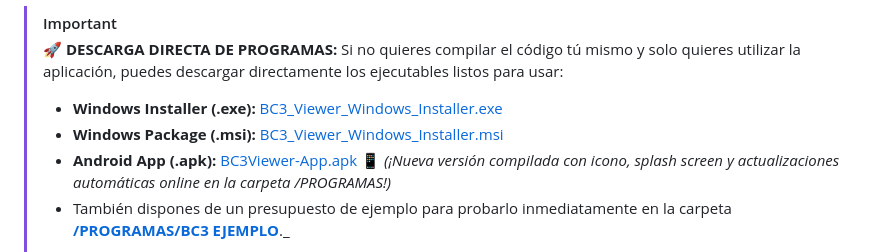
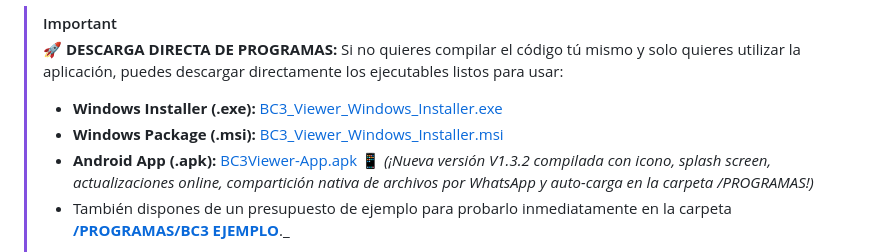
Before and after one commit to jmcaamanog/BC3Viewer-App, a Markdown page: README.md, the part around the change. GitHub-like rendering.

Commit message:
feat: add Android APK v1.3.2 with native WhatsApp sharing and auto-update features

```diff
--- a/README.md
+++ b/README.md
@@ -9,7 +9,7 @@ El objetivo de este proyecto es empaquetar y distribuir el visualizador web orig
 > Si no quieres compilar el código tú mismo y solo quieres utilizar la aplicación, puedes descargar directamente los ejecutables listos para usar:
 > *   **Windows Installer (.exe):** [BC3_Viewer_Windows_Installer.exe](file:///c:/Users/Jose/OneDrive/1_HOBBIES/004_PROYECTOS/000_proyectos/083_PROGRAMACION%20PYTHON/000_GITHUB/000_otros/rafa/BC3Viewer-App/PROGRAMAS/BC3_Viewer_Windows_Installer.exe)
 > *   **Windows Package (.msi):** [BC3_Viewer_Windows_Installer.msi](file:///c:/Users/Jose/OneDrive/1_HOBBIES/004_PROYECTOS/000_proyectos/083_PROGRAMACION%20PYTHON/000_GITHUB/000_otros/rafa/BC3Viewer-App/PROGRAMAS/BC3_Viewer_Windows_Installer.msi)
-> *   **Android App (.apk):** [BC3Viewer-App.apk](file:///c:/Users/Jose/OneDrive/1_HOBBIES/004_PROYECTOS/000_proyectos/083_PROGRAMACION%20PYTHON/000_GITHUB/000_otros/rafa/BC3Viewer-App/PROGRAMAS/BC3Viewer-App.apk) 📱 *(¡Nueva versión compilada con icono, splash screen y actualizaciones automáticas online en la carpeta /PROGRAMAS!)*
+> *   **Android App (.apk):** [BC3Viewer-App.apk](file:///c:/Users/Jose/OneDrive/1_HOBBIES/004_PROYECTOS/000_proyectos/083_PROGRAMACION%20PYTHON/000_GITHUB/000_otros/rafa/BC3Viewer-App/PROGRAMAS/BC3Viewer-App.apk) 📱 *(¡Nueva versión V1.3.2 compilada con icono, splash screen, actualizaciones online, compartición nativa de archivos por WhatsApp y auto-carga en la carpeta /PROGRAMAS!)*
 > *   También dispones de un presupuesto de ejemplo para probarlo inmediatamente en la carpeta **[/PROGRAMAS/BC3 EJEMPLO](file:///c:/Users/Jose/OneDrive/1_HOBBIES/004_PROYECTOS/000_proyectos/083_PROGRAMACION%20PYTHON/000_GITHUB/000_otros/rafa/BC3Viewer-App/PROGRAMAS/BC3%20EJEMPLO/)**._
 >
 > **🌐 ACCESO DIRECTO EN LA WEB (Nube):**
```
